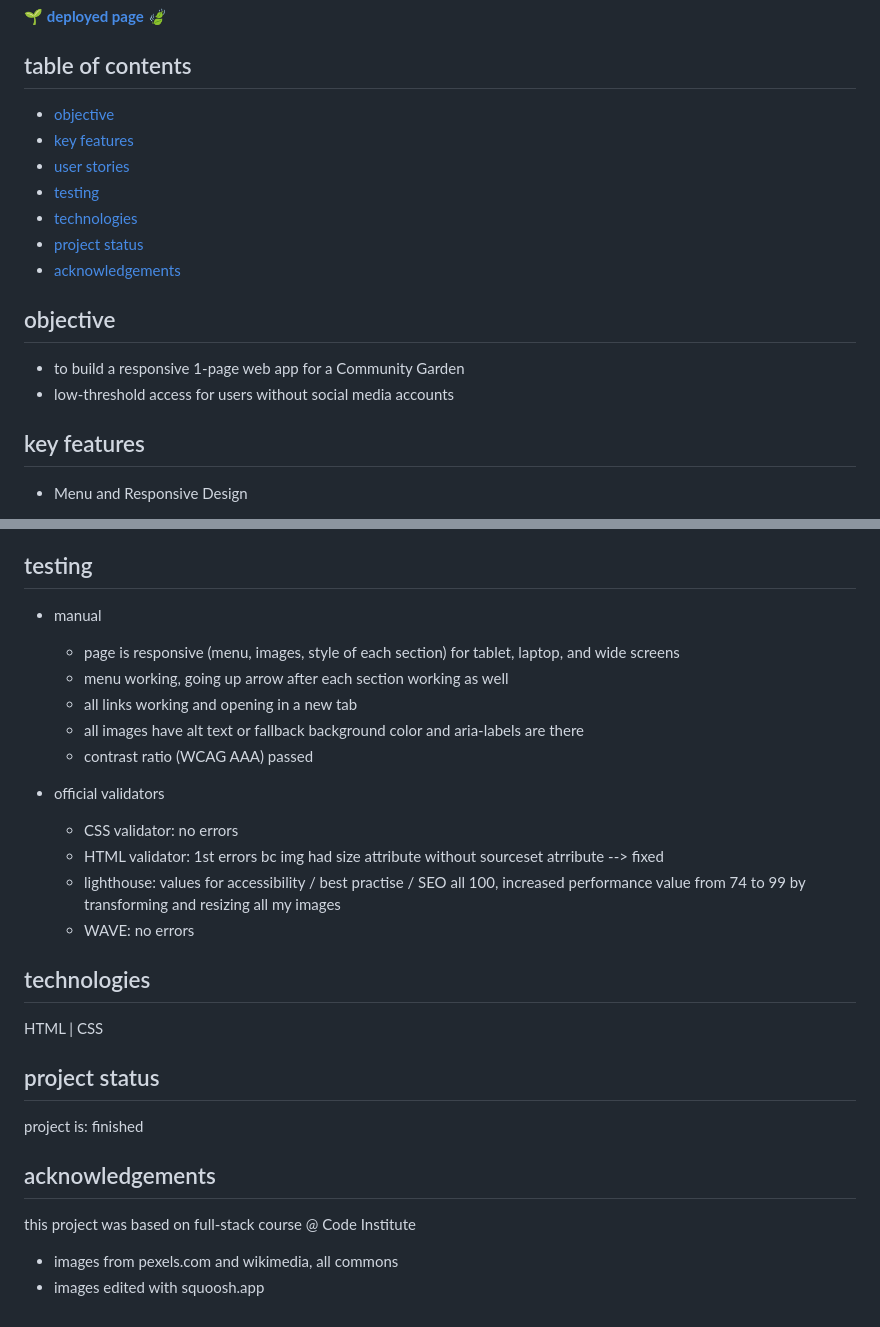
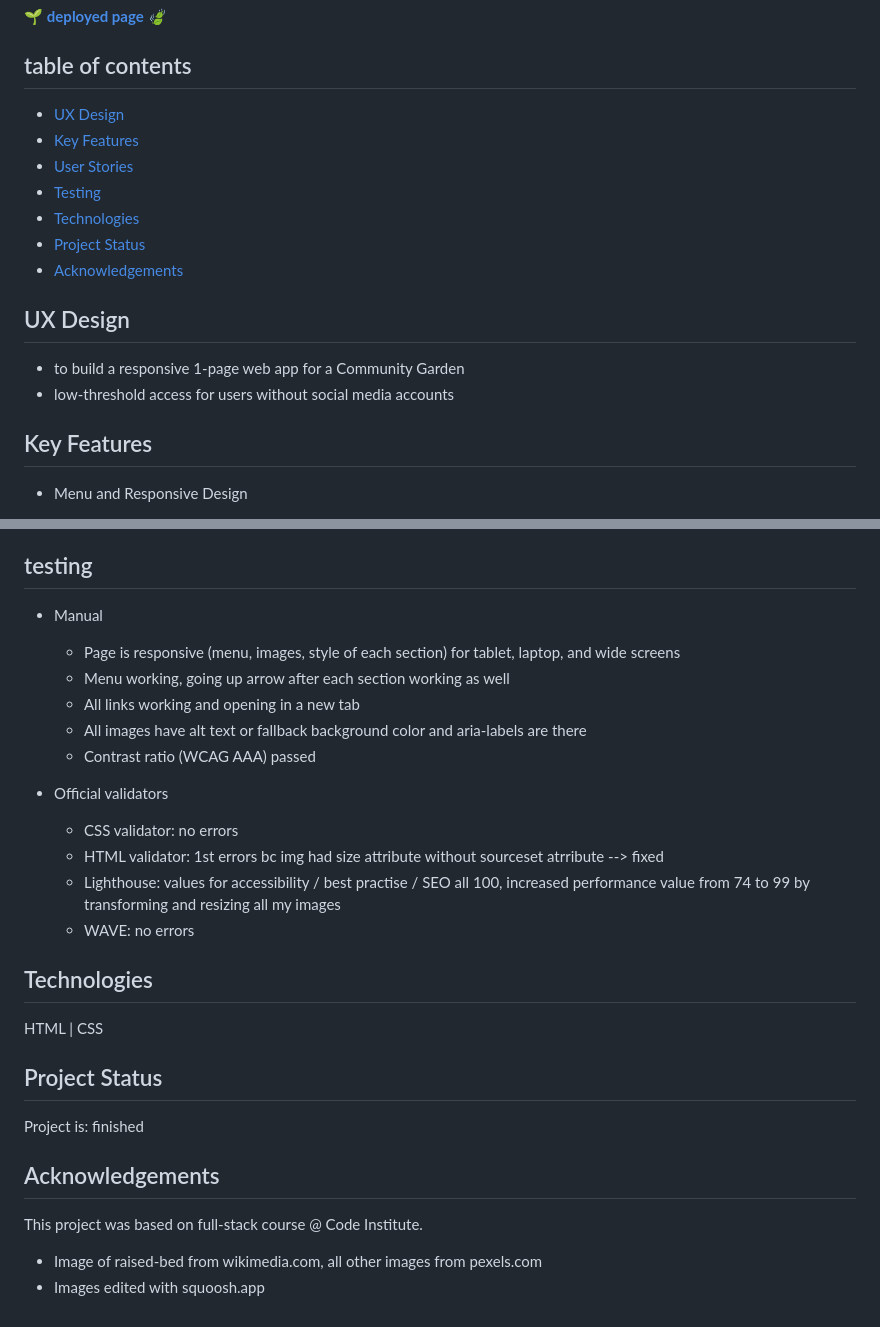
Before and after one commit to zabokaa/GreenUnity, a Markdown page: README.md, 2 parts joined by grey strips. GitHub-like rendering.

Commit message:
changed words beginning of sentence to capital letter README.md

```diff
--- a/README.md
+++ b/README.md
@@ -6,20 +6,20 @@
 
 ## table of contents
 
-- [objective](#objective)
-- [key features](#key-features)
-- [user stories](#user-stories)
-- [testing](#testing)
-- [technologies](#technologies)
-- [project status](#project-status)
-- [acknowledgements](#acknowledgements)
+- [UX Design](#ux-design)
+- [Key Features](#key-features)
+- [User Stories](#user-stories)
+- [Testing](#testing)
+- [Technologies](#technologies)
+- [Project Status](#project-status)
+- [Acknowledgements](#acknowledgements)
 
-## objective
+## UX Design
 
 - to build a responsive 1-page web app for a Community Garden
 - low-threshold access for users without social media accounts
 
-## key features
+## Key Features
 
 - Menu and Responsive Design
   - **Responsive Design:** The webpage follows a mobile-first approach, ensuring optimal user experience across various devices.
@@ -67,32 +67,32 @@
 
 ## testing
 
-- manual
+- Manual
 
-  - page is responsive (menu, images, style of each section) for tablet, laptop, and wide screens
-  - menu working, going up arrow after each section working as well
-  - all links working and opening in a new tab
-  - all images have alt text or fallback background color and aria-labels are there
-  - contrast ratio (WCAG AAA) passed
+  - Page is responsive (menu, images, style of each section) for tablet, laptop, and wide screens
+  - Menu working, going up arrow after each section working as well
+  - All links working and opening in a new tab
+  - All images have alt text or fallback background color and aria-labels are there
+  - Contrast ratio (WCAG AAA) passed
 
-- official validators
+- Official validators
 
   - CSS validator: no errors
   - HTML validator: 1st errors bc img had size attribute without sourceset atrribute --> fixed
-  - lighthouse: values for accessibility / best practise / SEO all 100, increased performance value from 74 to 99 by transforming and resizing all my images
+  - Lighthouse: values for accessibility / best practise / SEO all 100, increased performance value from 74 to 99 by transforming and resizing all my images
   - WAVE: no errors
 
-## technologies
+## Technologies
 
 HTML | CSS
 
-## project status
+## Project Status
 
-project is: finished
+Project is: finished
 
-## acknowledgements
+## Acknowledgements
 
-this project was based on full-stack course @ Code Institute
+This project was based on full-stack course @ Code Institute.
 
-- images from pexels.com and wikimedia, all commons
-- images edited with squoosh.app
+- Image of raised-bed from  wikimedia.com, all other images from pexels.com
+- Images edited with squoosh.app
```
Also changed, not shown: other parts of README.md (+1 -1 lines).
